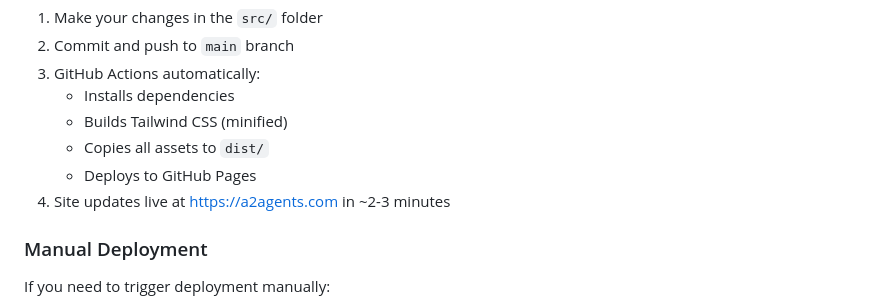
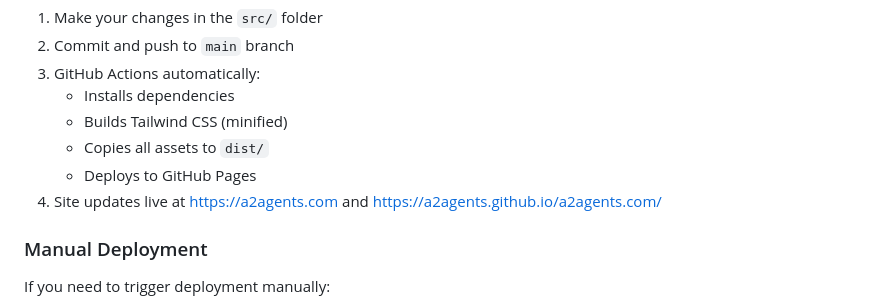
Before and after one commit to a2agents/a2agents.com, a Markdown page: README.md, the part around the change. GitHub-like rendering.

```diff
--- a/README.md
+++ b/README.md
@@ -61,7 +61,7 @@ Deployment is **automatic** via GitHub Actions:
    - Builds Tailwind CSS (minified)
    - Copies all assets to `dist/`
    - Deploys to GitHub Pages
-4. Site updates live at https://a2agents.com in ~2-3 minutes
+4. Site updates live at https://a2agents.com and https://a2agents.github.io/a2agents.com/
 
 ### Manual Deployment
 If you need to trigger deployment manually:
```
